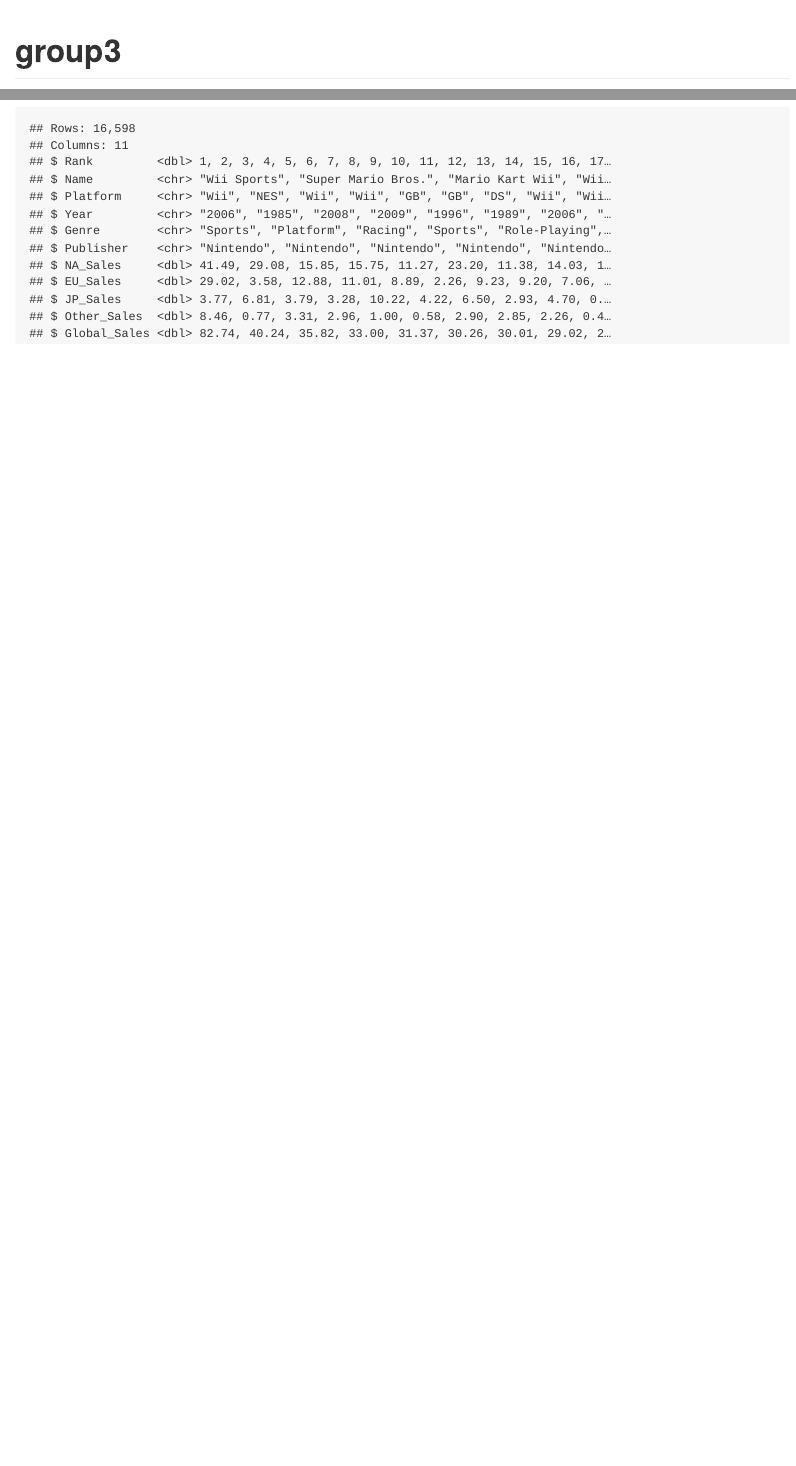
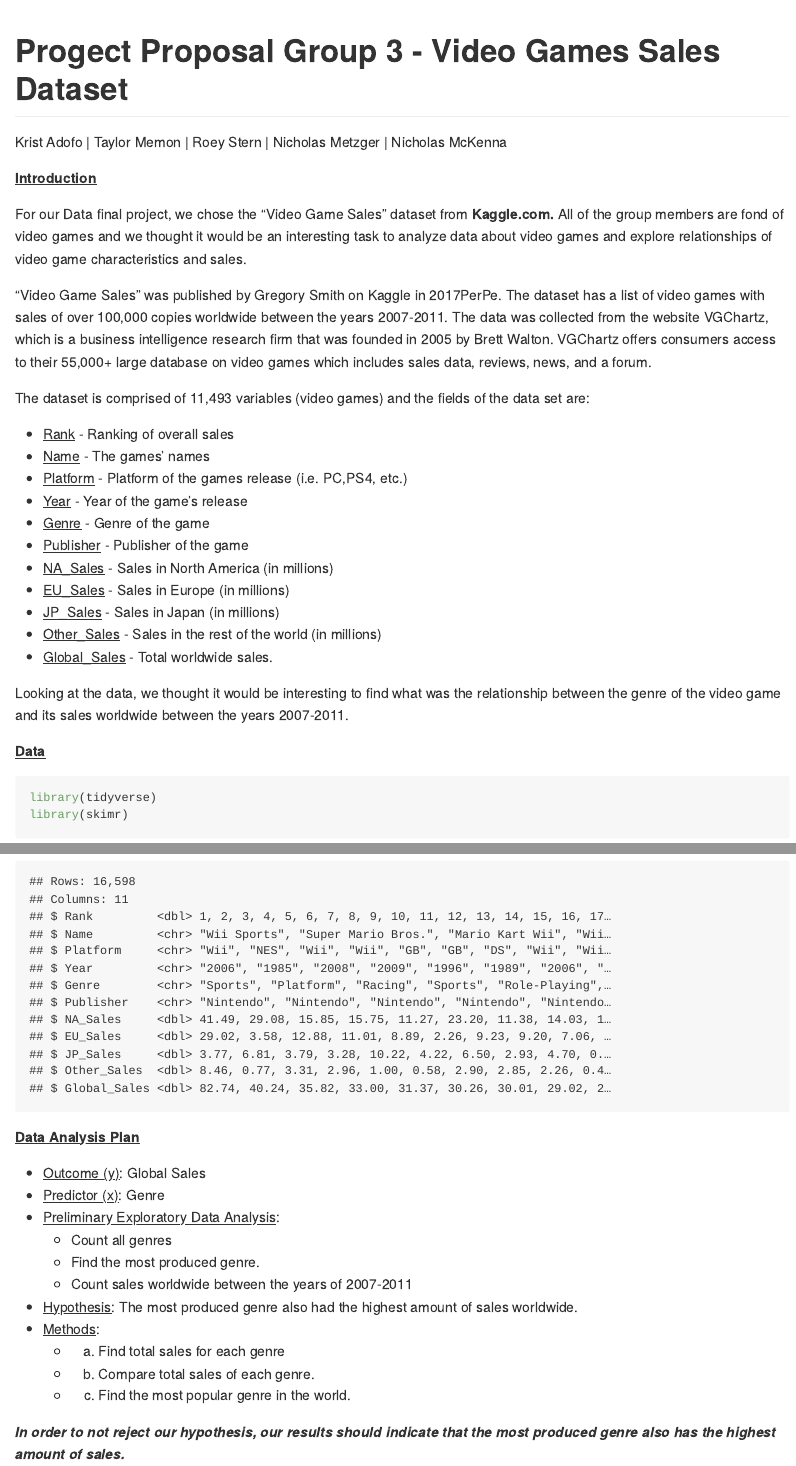
Before and after one commit to MU-DATA325/Group3, an R Markdown document (group3.Rmd): the page in a window 1100 px wide, from its top, and a second part further down, joined at a grey line. Rendered offline with R 4.5, knitr and Pandoc, with nearby package versions.

Commit message:
Cleaned and formatted 😁

````diff
--- a/group3.Rmd
+++ b/group3.Rmd
@@ -1,7 +1,32 @@
 ---
-title: "group3"
+title: "Progect Proposal Group 3 - Video Games Sales Dataset"
+author: "Krist Adofo | Taylor Memon | Roey Stern | Nicholas Metzger | Nicholas McKenna"
 output: github_document
 ---
+**<u>Introduction</u>**
+
+For our Data final project, we chose the “Video Game Sales” dataset from **Kaggle.com.** All of the group members are fond of video games and we thought it would be an interesting task to analyze data about video games and explore relationships of video game characteristics and sales.
+
+“Video Game Sales” was published by Gregory Smith on Kaggle in 2017PerPe. The dataset has a list of video games with sales of over 100,000 copies worldwide between the years 2007-2011. The data was collected from the website VGChartz, which is a business intelligence research firm that was founded in 2005 by Brett Walton. VGChartz offers consumers access to their 55,000+ large database on video games which includes sales data, reviews, news, and a forum.
+
+The dataset is comprised of 11,493 variables (video games) and the fields of the data set are:
+
+* <u>Rank</u> - Ranking of overall sales
+* <u>Name</u> - The games' names
+* <u>Platform</u> - Platform of the games release (i.e. PC,PS4, etc.)
+* <u>Year</u> - Year of the game's release
+* <u>Genre</u> - Genre of the game
+* <u>Publisher</u> - Publisher of the game
+* <u>NA_Sales</u> - Sales in North America (in millions)
+* <u>EU_Sales</u> - Sales in Europe (in millions)
+* <u>JP_Sales</u> - Sales in Japan (in millions)
+* <u>Other_Sales</u> - Sales in the rest of the world (in millions)
+* <u>Global_Sales</u> - Total worldwide sales.
+
+Looking at the data, we thought it would be interesting to find what was the relationship between the genre of the video game and its sales worldwide between the years 2007-2011.
+
+**<u>Data</u>**
+
 
 ```{r load-pkg, message = FALSE}
 library(tidyverse)
@@ -14,3 +39,19 @@ vgsales <- read_csv ("https://raw.githubusercontent.com/MU-DATA325/Group3/main/d
 skim(vgsales)
 glimpse(vgsales)
 ```
+
+**<u>Data Analysis Plan</u>**
+
+* <u>Outcome (y)</u>: Global Sales
+* <u>Predictor (x)</u>: Genre
+* <u>Preliminary Exploratory Data Analysis</u>:
+  + Count all genres
+  + Find the most produced genre.
+  + Count sales worldwide between the years of 2007-2011
+* <u>Hypothesis</u>: The most produced genre also had the highest amount of sales worldwide.
+* <u>Methods</u>:
+  + 1. Find total sales for each genre
+  + 2. Compare total sales of each genre.
+  + 3. Find the most popular genre in the world.
+
+***In order to not reject our hypothesis, our results should indicate that the most produced genre also has the highest amount of sales.***
````
Also changed, not shown: group3.md.
